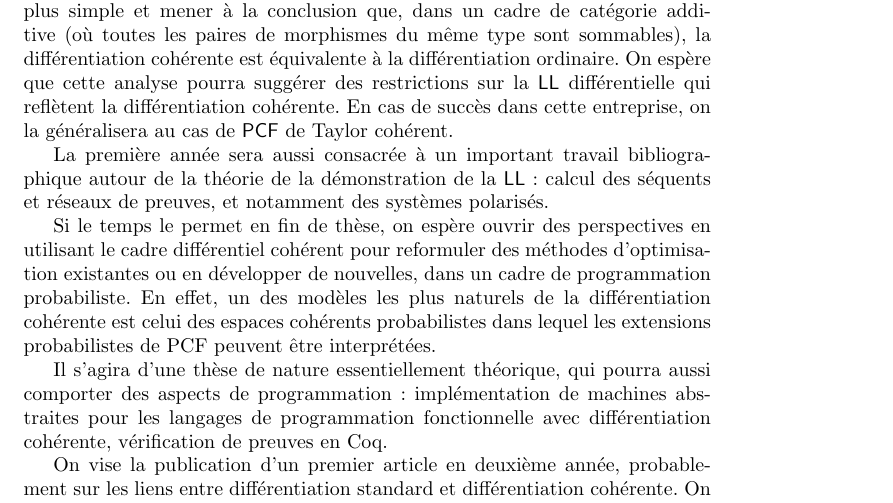
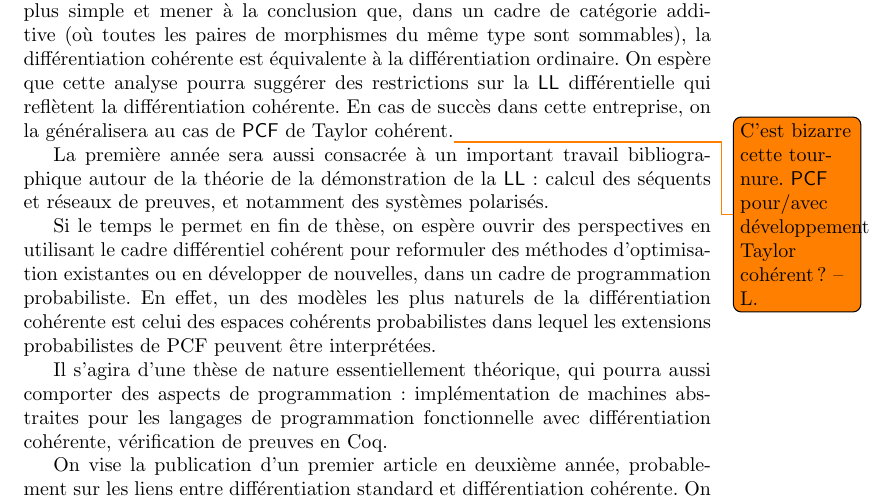
Before and after one commit to thomasehrhard/these-brasseur, a LaTeX document (sujet/sujet.tex): part of page 4 of 5, cut so that both start at the same text. Compiled offline with pdfLaTeX.

Commit message:
Une tournure chelou

```diff
--- a/sujet/sujet.tex
+++ b/sujet/sujet.tex
@@ -21,6 +21,8 @@
 \usepackage{cleveref}
 \usepackage[dvipsnames]{xcolor}
 \usepackage[french]{babel}
+
+\usepackage{todonotes}
 
 %\usepackage{theorem}
 
@@ -294,7 +296,8 @@ On espère que cette analyse pourra suggérer des restrictions sur la
 $\LL$ différentielle qui reflètent la différentiation cohérente.
 %
 En cas de succès dans cette entreprise, on la généralisera au cas de
-$\PCF$ de Taylor cohérent.
+$\PCF$ de Taylor cohérent.\todo{C’est bizarre cette tournure.
+$\PCF$ pour/avec développement Taylor cohérent? -- L.}
 
 La première année sera aussi consacrée à un important travail
 bibliographique autour de la théorie de la démonstration de la $\LL$:
```
